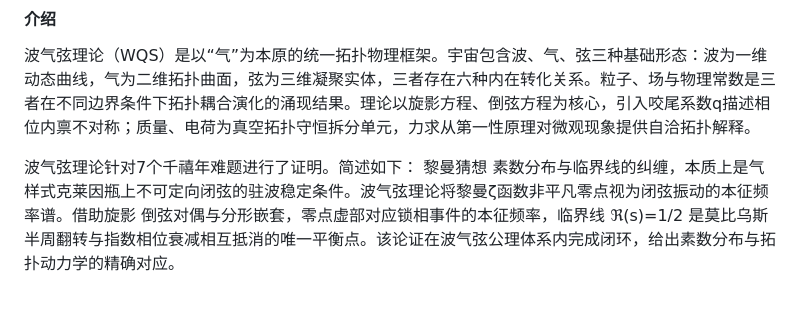
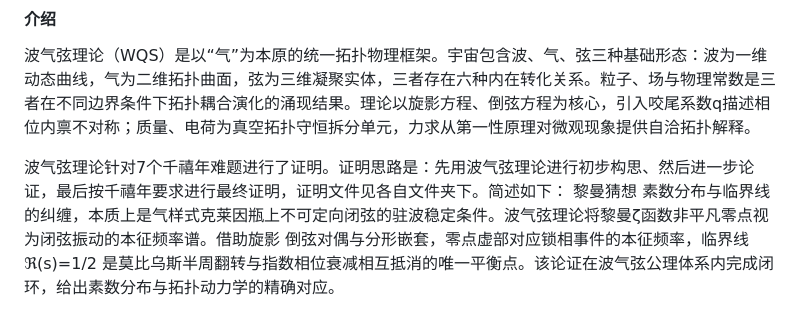
Before and after one commit to zhaojianli123/Wave_Qi_String, a Markdown page: README.md, the part around the change. GitHub-like rendering.

Commit message:
update README.md.
Signed-off-by: iamluda <jianlizhao5609@qq.com>

```diff
--- a/README.md
+++ b/README.md
@@ -3,7 +3,7 @@
 #### 介绍
 波气弦理论（WQS）是以“气”为本原的统一拓扑物理框架。宇宙包含波、气、弦三种基础形态：波为一维动态曲线，气为二维拓扑曲面，弦为三维凝聚实体，三者存在六种内在转化关系。粒子、场与物理常数是三者在不同边界条件下拓扑耦合演化的涌现结果。理论以旋影方程、倒弦方程为核心，引入咬尾系数q描述相位内禀不对称；质量、电荷为真空拓扑守恒拆分单元，力求从第一性原理对微观现象提供自洽拓扑解释。
 
-波气弦理论针对7个千禧年难题进行了证明。简述如下：
+波气弦理论针对7个千禧年难题进行了证明。证明思路是：先用波气弦理论进行初步构思、然后进一步论证，最后按千禧年要求进行最终证明，证明文件见各自文件夹下。简述如下：
 黎曼猜想
 素数分布与临界线的纠缠，本质上是气样式克莱因瓶上不可定向闭弦的驻波稳定条件。波气弦理论将黎曼ζ函数非平凡零点视为闭弦振动的本征频率谱。借助旋影 倒弦对偶与分形嵌套，零点虚部对应锁相事件的本征频率，临界线 ℜ(s)=1/2 是莫比乌斯半周翻转与指数相位衰减相互抵消的唯一平衡点。该论证在波气弦公理体系内完成闭环，给出素数分布与拓扑动力学的精确对应。
 
```
